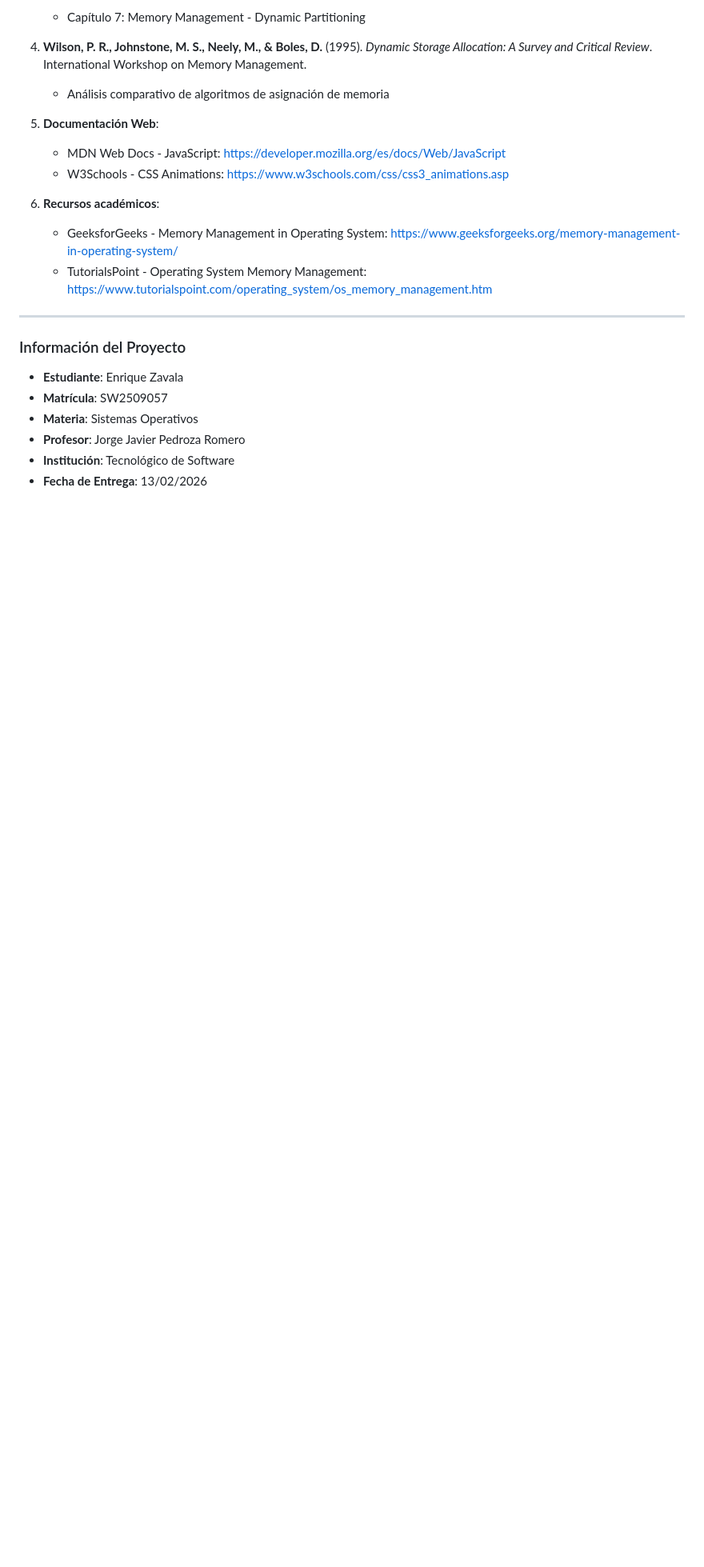
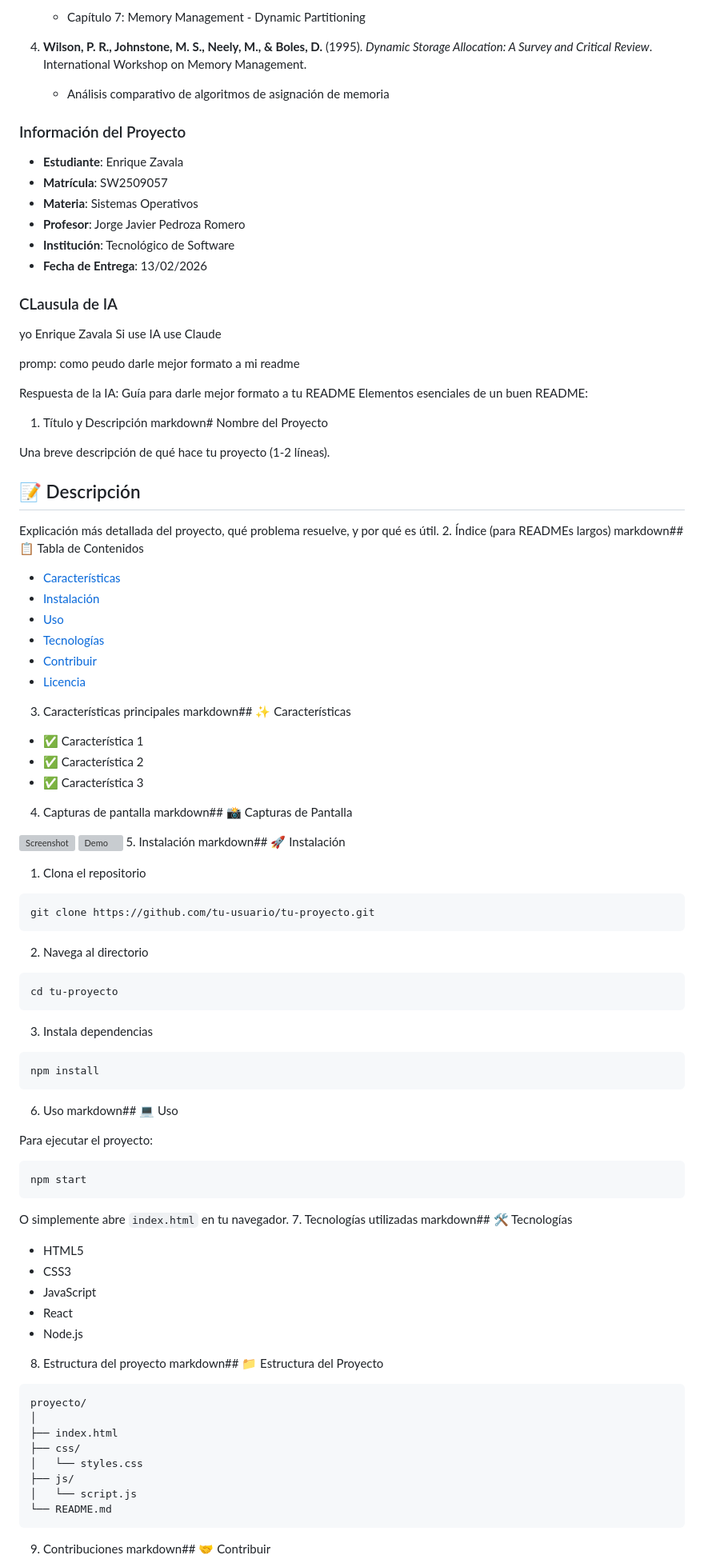
Before and after one commit to kiki-bot-sudo/htmlSimulador, a Markdown page: README.md, the part around one of its changes. Shown at 80% size. Rendered like a GitHub page; blank space fills up the shorter version; grey boxes are pictures that could not be loaded.

Commit message:
actualizar readme

````diff
--- a/README.md
+++ b/README.md
@@ -119,15 +81,6 @@ Los algoritmos de asignación de memoria son fundamentales en el diseño de sist
 4. **Wilson, P. R., Johnstone, M. S., Neely, M., & Boles, D.** (1995). *Dynamic Storage Allocation: A Survey and Critical Review*. International Workshop on Memory Management.
    - Análisis comparativo de algoritmos de asignación de memoria
 
-5. **Documentación Web**:
-   - MDN Web Docs - JavaScript: https://developer.mozilla.org/es/docs/Web/JavaScript
-   - W3Schools - CSS Animations: https://www.w3schools.com/css/css3_animations.asp
-
-6. **Recursos académicos**:
-   - GeeksforGeeks - Memory Management in Operating System: https://www.geeksforgeeks.org/memory-management-in-operating-system/
-   - TutorialsPoint - Operating System Memory Management: https://www.tutorialspoint.com/operating_system/os_memory_management.htm
-
----
 
 ### Información del Proyecto
 
@@ -137,3 +90,92 @@ Los algoritmos de asignación de memoria son fundamentales en el diseño de sist
 - **Profesor**: Jorge Javier Pedroza Romero
 - **Institución**: Tecnológico de Software
 - **Fecha de Entrega**: 13/02/2026
+
+
+### CLausula de IA
+
+yo Enrique Zavala Si use IA
+use Claude
+
+promp: como peudo darle mejor formato a mi readme
+
+
+Respuesta de la IA: Guía para darle mejor formato a tu README
+Elementos esenciales de un buen README:
+1. Título y Descripción
+markdown# Nombre del Proyecto
+
+Una breve descripción de qué hace tu proyecto (1-2 líneas).
+
+## 📝 Descripción
+
+Explicación más detallada del proyecto, qué problema resuelve, y por qué es útil.
+2. Índice (para READMEs largos)
+markdown## 📋 Tabla de Contenidos
+
+- [Características](#características)
+- [Instalación](#instalación)
+- [Uso](#uso)
+- [Tecnologías](#tecnologías)
+- [Contribuir](#contribuir)
+- [Licencia](#licencia)
+3. Características principales
+markdown## ✨ Características
+
+- ✅ Característica 1
+- ✅ Característica 2
+- ✅ Característica 3
+4. Capturas de pantalla
+markdown## 📸 Capturas de Pantalla
+
+![Screenshot](./screenshots/screenshot1.png)
+![Demo](./images/demo.gif)
+5. Instalación
+markdown## 🚀 Instalación
+
+1. Clona el repositorio
+```bash
+git clone https://github.com/tu-usuario/tu-proyecto.git
+```
+
+2. Navega al directorio
+```bash
+cd tu-proyecto
+```
+
+3. Instala dependencias
+```bash
+npm install
+```
+6. Uso
+markdown## 💻 Uso
+
+Para ejecutar el proyecto:
+```bash
+npm start
+```
+
+O simplemente abre `index.html` en tu navegador.
+7. Tecnologías utilizadas
+markdown## 🛠️ Tecnologías
+
+- HTML5
+- CSS3
+- JavaScript
+- React
+- Node.js
+8. Estructura del proyecto
+markdown## 📁 Estructura del Proyecto
+```
+proyecto/
+│
+├── index.html
+├── css/
+│   └── styles.css
+├── js/
+│   └── script.js
+└── README.md
+```
+9. Contribuciones
+markdown## 🤝 Contribuir
+
````
Also changed, not shown: other parts of README.md (+87 -38 lines).
